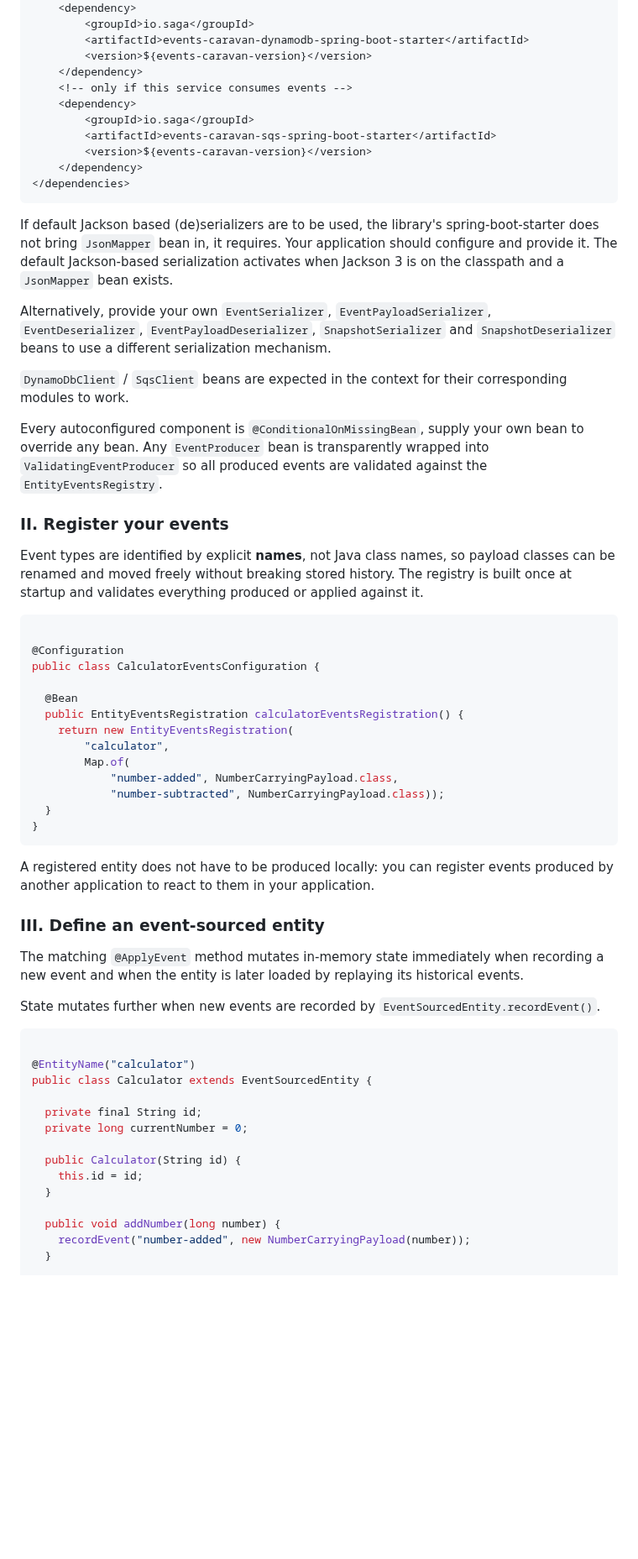
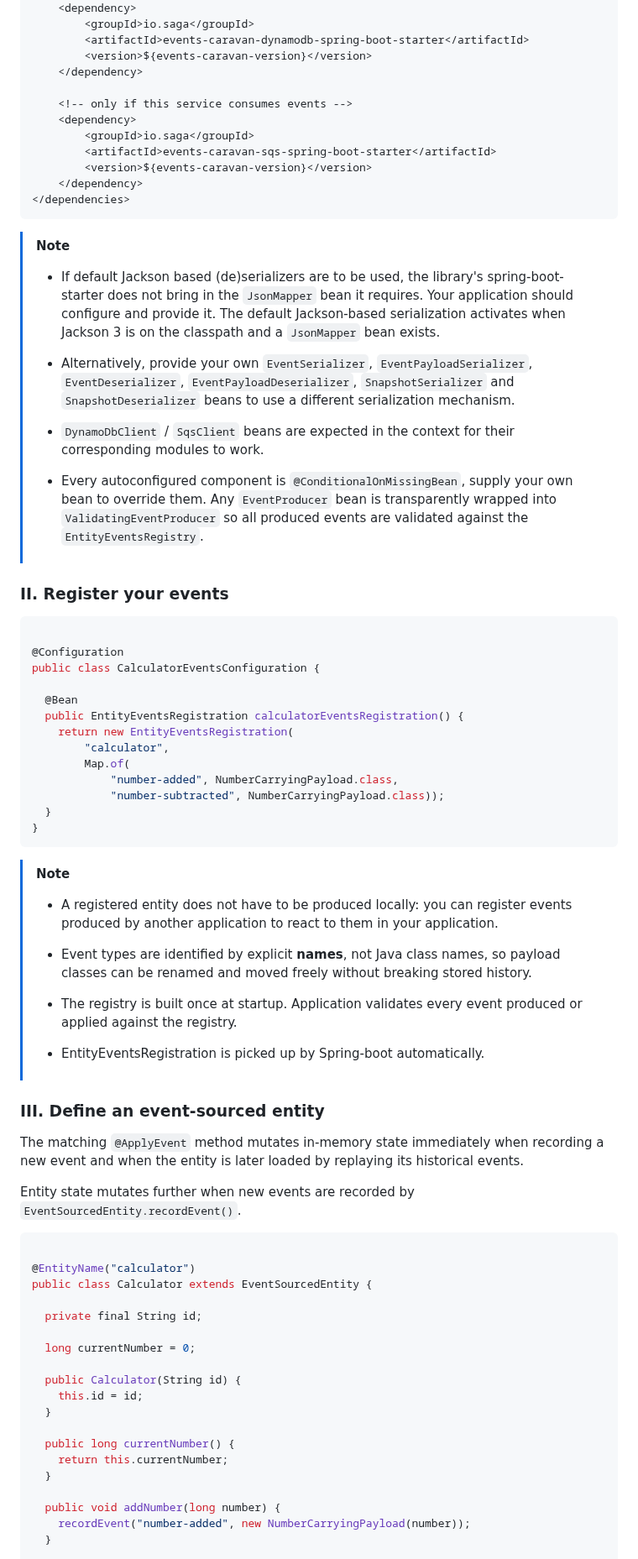
Before and after one commit to SagynyshBaitursinov/events-caravan, a Markdown page: README.md, the part around one of its changes. Shown at 84% size. Rendered like a GitHub page; blank space fills up the shorter version.

````diff
--- a/README.md
+++ b/README.md
@@ -216,6 +269,7 @@ Add the starters your service needs:
         <artifactId>events-caravan-dynamodb-spring-boot-starter</artifactId>
         <version>${events-caravan-version}</version>
     </dependency>
+
     <!-- only if this service consumes events -->
     <dependency>
         <groupId>io.saga</groupId>
@@ -225,25 +279,22 @@ Add the starters your service needs:
 </dependencies>
 ```
 
-If default Jackson based (de)serializers are to be used, the library's spring-boot-starter does not bring `JsonMapper`
-bean in, it requires. Your application should configure and provide it. The default Jackson-based serialization
-activates when Jackson 3 is on the classpath and a `JsonMapper` bean exists.
-
-Alternatively, provide your own `EventSerializer`, `EventPayloadSerializer`, `EventDeserializer`,
-`EventPayloadDeserializer`, `SnapshotSerializer` and `SnapshotDeserializer` beans to use a different serialization
-mechanism.
-
-`DynamoDbClient` / `SqsClient` beans are expected in the context for their corresponding modules to work.
-
-Every autoconfigured component is `@ConditionalOnMissingBean`, supply your own bean to override any bean. Any
-`EventProducer` bean is transparently wrapped into `ValidatingEventProducer` so all produced events are validated
-against the `EntityEventsRegistry`.
+> [!NOTE]
+> - If default Jackson based (de)serializers are to be used, the library's spring-boot-starter does not bring in the
+>   `JsonMapper` bean it requires. Your application should configure and provide it. The default Jackson-based
+>   serialization activates when Jackson 3 is on the classpath and a `JsonMapper` bean exists.
+>
+> - Alternatively, provide your own `EventSerializer`, `EventPayloadSerializer`, `EventDeserializer`,
+>   `EventPayloadDeserializer`, `SnapshotSerializer` and `SnapshotDeserializer` beans to use a different serialization
+>    mechanism.
+>
+> - `DynamoDbClient` / `SqsClient` beans are expected in the context for their corresponding modules to work.
+>
+> - Every autoconfigured component is `@ConditionalOnMissingBean`, supply your own bean to override them. Any
+>   `EventProducer` bean is transparently wrapped into `ValidatingEventProducer` so all produced events are validated
+>   against the `EntityEventsRegistry`.
 
 ### II. Register your events
-
-Event types are identified by explicit **names**, not Java class names, so payload classes can be renamed and moved
-freely without breaking stored history. The registry is built once at startup and validates everything produced or
-applied against it.
 
 ```java
 
@@ -261,15 +312,23 @@ public class CalculatorEventsConfiguration {
 }
 ```
 
-A registered entity does not have to be produced locally: you can register events produced by another application to
-react to them in your application.
+> [!NOTE]
+> - A registered entity does not have to be produced locally: you can register events produced by another application to
+>   react to them in your application.
+>
+> - Event types are identified by explicit **names**, not Java class names, so payload classes can be renamed and moved
+>   freely without breaking stored history.
+>
+> - The registry is built once at startup. Application validates every event produced or applied against the registry.
+>
+> - EntityEventsRegistration is picked up by Spring-boot automatically.
 
 ### III. Define an event-sourced entity
 
 The matching `@ApplyEvent` method mutates in-memory state immediately when recording a new event and when the entity is
 later loaded by replaying its historical events.
 
-State mutates further when new events are recorded by `EventSourcedEntity.recordEvent()`.
+Entity state mutates further when new events are recorded by `EventSourcedEntity.recordEvent()`.
 
 ```java
 
@@ -277,10 +336,15 @@ State mutates further when new events are recorded by `EventSourcedEntity.record
 public class Calculator extends EventSourcedEntity {
 
   private final String id;
-  private long currentNumber = 0;
+
+  long currentNumber = 0;
 
   public Calculator(String id) {
     this.id = id;
+  }
+
+  public long currentNumber() {
+    return this.currentNumber;
   }
 
   public void addNumber(long number) {
````
Also changed, not shown: other parts of README.md (+145 -66 lines), img/cqrs.png (added), img/event-consumption.png (added), img/event-sourcing.png (added), img/optimistic-concurrency-control.png (added), img/producing-and-propagating-events.png (added), img/sagas.png (added), 2 other files.
